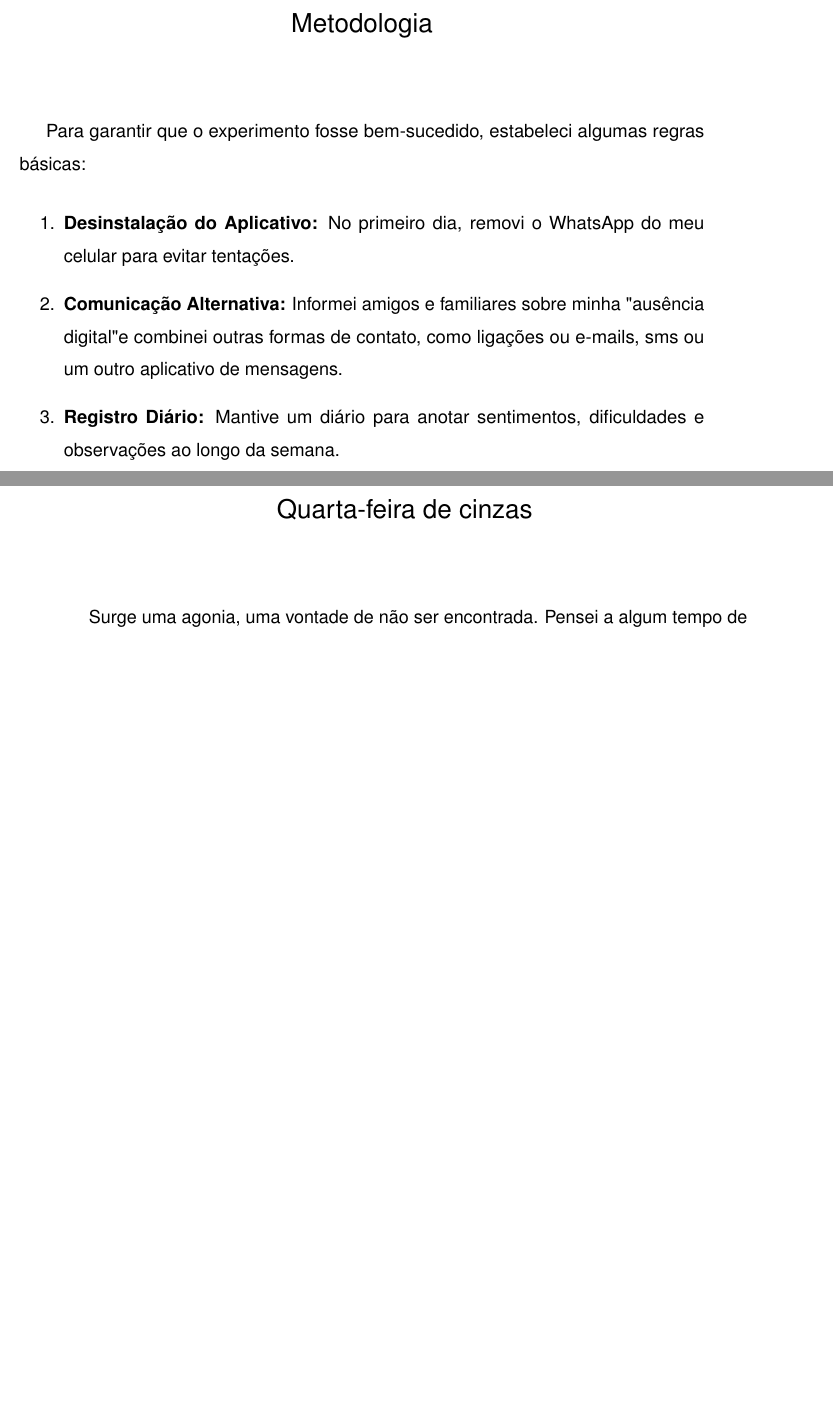
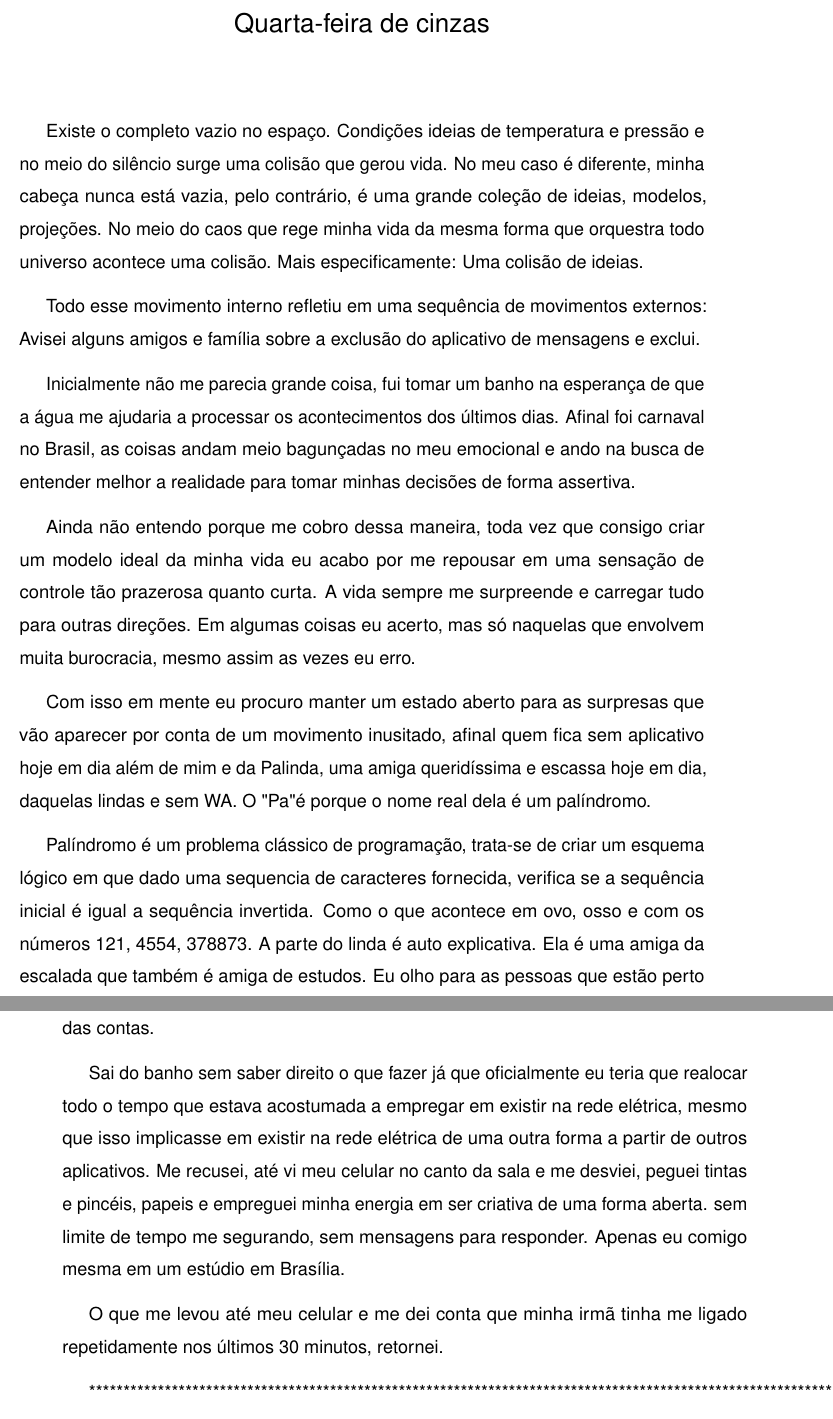
Before and after one commit to izabelabastos2/appdetox, a LaTeX book (main.tex, which reads textual/1-dia1.tex, textual/2-dia1.tex): two parts of pages 4 and 5 of 8, joined at a grey line, cut at the place of the change, the shorter picture padded with empty space. Compiled offline with pdfLaTeX.

Commit message:
Alterando dia um para conto I

```diff
--- /dev/null
+++ b/textual/1-dia1.tex
@@ -0,0 +1,22 @@
+\chapter{Quarta-feira de cinzas}\label{capitulo3}
+
+Existe o completo vazio no espaço. Condições ideias de temperatura e pressão e no meio do silêncio surge uma colisão que gerou vida. No meu caso é diferente, minha cabeça nunca está vazia, pelo contrário, é uma grande coleção de ideias, modelos, projeções. No meio do caos que rege minha vida da mesma forma que orquestra todo universo acontece uma colisão. Mais especificamente: Uma colisão de ideias.
+
+Todo esse movimento interno refletiu em uma sequência de movimentos externos: Avisei alguns amigos e família sobre a exclusão do aplicativo de mensagens e exclui.
+
+Inicialmente não me parecia grande coisa, fui tomar um banho na esperança de que a água me ajudaria a processar os acontecimentos dos últimos dias. Afinal foi carnaval no Brasil, as coisas andam meio bagunçadas no meu emocional e ando na busca de entender melhor a realidade para tomar minhas decisões de forma assertiva.
+
+Ainda não entendo porque me cobro dessa maneira, toda vez que consigo criar um modelo ideal da minha vida eu acabo por me repousar em uma sensação de controle tão prazerosa quanto curta. A vida sempre me surpreende e carregar tudo para outras direções. Em algumas coisas eu acerto, mas só naquelas que envolvem muita burocracia, mesmo assim as vezes eu erro.
+
+Com isso em mente eu procuro manter um estado aberto para as surpresas que vão aparecer por conta de um movimento inusitado, afinal quem fica sem aplicativo hoje em dia além de mim e da Palinda, uma amiga queridíssima e escassa hoje em dia, daquelas lindas e sem WA. O "Pa" é porque o nome real dela é um palíndromo.
+
+Palíndromo é um problema clássico de programação, trata-se de criar um esquema lógico em que dado uma sequencia de caracteres fornecida, verifica se a sequência inicial é igual a sequência invertida. Como o que acontece em ovo, osso e com os números 121, 4554, 378873. A parte do linda é auto explicativa. Ela é uma amiga da escalada que também é amiga de estudos. Eu olho para as pessoas que estão perto de mim hoje e sinto tanta gratidão que alguma coisa eu devo estar fazendo certo ao fim das contas.
+
+Sai do banho sem saber direito o que fazer já que oficialmente eu teria que realocar todo o tempo que estava acostumada a empregar em existir na rede elétrica, mesmo que isso implicasse em existir na rede elétrica de uma outra forma a partir de outros aplicativos. Me recusei, até vi meu celular no canto da sala e me desviei, peguei tintas e pincéis, papeis e empreguei minha energia em ser criativa de uma forma aberta. sem limite de tempo me segurando, sem mensagens para responder. Apenas eu comigo mesma em um estúdio em Brasília.
+
+
+
+
+
+
+O que me levou até meu celular e me dei conta que minha irmã tinha me ligado repetidamente nos últimos 30 minutos, retornei.
--- a/textual/2-dia1.tex
+++ /dev/null
@@ -1,3 +0,0 @@
-\chapter{Quarta-feira de cinzas}\label{capitulo3}
-
-Surge uma agonia, uma vontade de não ser encontrada. Pensei a algum tempo de realizar um retiro de silêncio, mas refleti um pouco e percebi que um movimento desse tipo no âmbito digital poderia causar um bom impacto gastando bem menos, então resolvi seguir dessa forma
```
Also changed, not shown: main.tex (+1 -2 lines), main.pdf, textual/1-dia1.tex (27 more changed lines), textual/2-dia1.tex (16 more changed lines), 7 other files.
